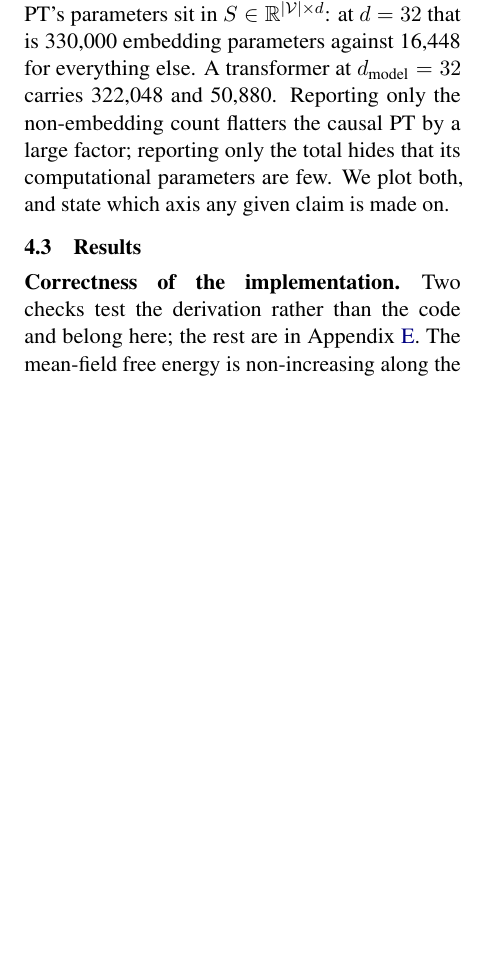
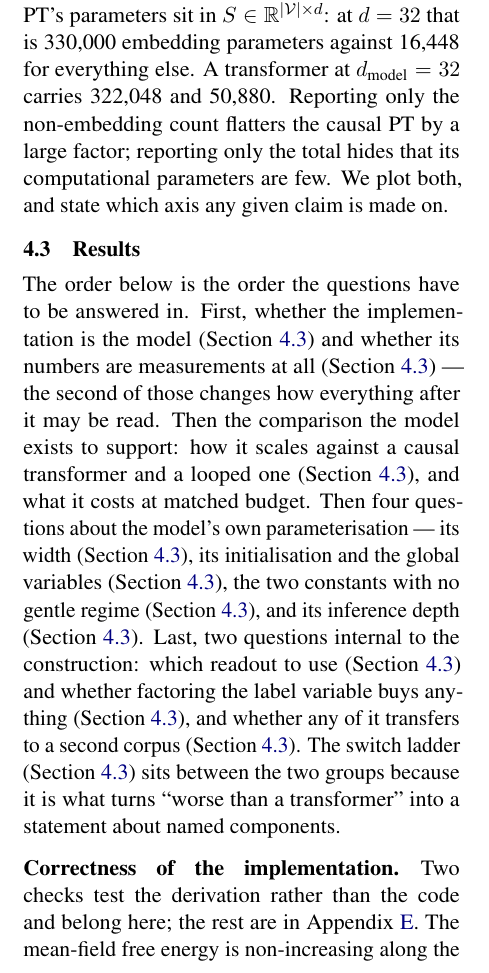
Before and after one commit to b3ly4ck/probabilistic-transformer-experiments, a LaTeX paper (paper/main.tex, which reads paper/sections/04_experiments.tex): part of one column of page 9 of 40, cut so that both start at the same text, the shorter picture padded with empty space. Compiled offline with pdfLaTeX.

Commit message:
v1.22.3 [add]: a roadmap for a Results section that now runs to nine experiments
It opened straight into a correctness check with no orientation, and a reader looking for the
answer to one particular question -- which is how this section will actually be read -- had to
scan eleven paragraph headings to find it. Four sentences now say what follows in what order and
why that order: what makes the numbers measurements first, the comparison the model exists to
support second, four questions about its own parameterisation third, and the questions internal
to the construction last, with the switch ladder placed where it turns 'worse than a
transformer' into a statement about named components.

Co-Authored-By: Claude Opus 5 <noreply@anthropic.com>

```diff
--- a/paper/sections/04_experiments.tex
+++ b/paper/sections/04_experiments.tex
@@ -91,6 +91,20 @@ state which axis any given claim is made on.
 
 \subsection{Results}
 \label{sec:results}
+
+The order below is the order the questions have to be answered in. First, whether the
+implementation is the model (\Cref{sec:exp-correctness}) and whether its numbers are
+measurements at all (\Cref{sec:exp-repro}) --- the second of those changes how everything after
+it may be read. Then the comparison the model exists to support: how it scales against a causal
+transformer and a looped one (\Cref{sec:exp-scaling}), and what it costs at matched budget.
+Then four questions about the model's own parameterisation --- its width
+(\Cref{sec:exp-width}), its initialisation and the global variables
+(\Cref{sec:exp-ablations}), the two constants with no gentle regime (\Cref{sec:exp-knobs}), and
+its inference depth (\Cref{sec:exp-depth}). Last, two questions internal to the construction:
+which readout to use (\Cref{sec:exp3}) and whether factoring the label variable buys anything
+(\Cref{sec:exp-factored}), and whether any of it transfers to a second corpus
+(\Cref{sec:exp-wt2}). The switch ladder (\Cref{sec:exp-switches}) sits between the two groups
+because it is what turns ``worse than a transformer'' into a statement about named components.
 
 \paragraph{Correctness of the implementation.}
 \label{sec:exp-correctness}
```
Also changed, not shown: 1 other file.
